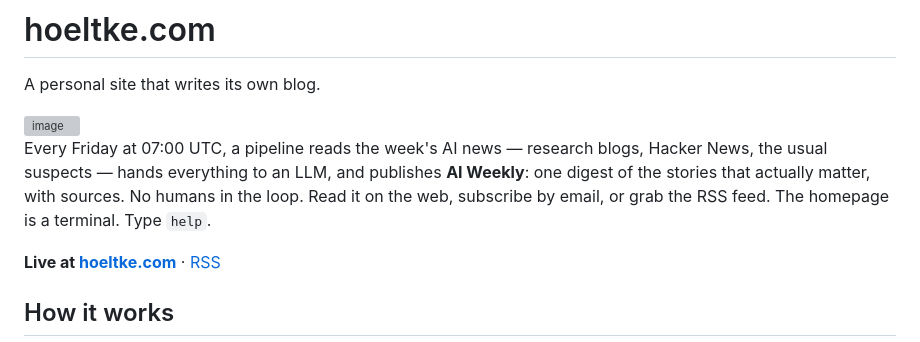
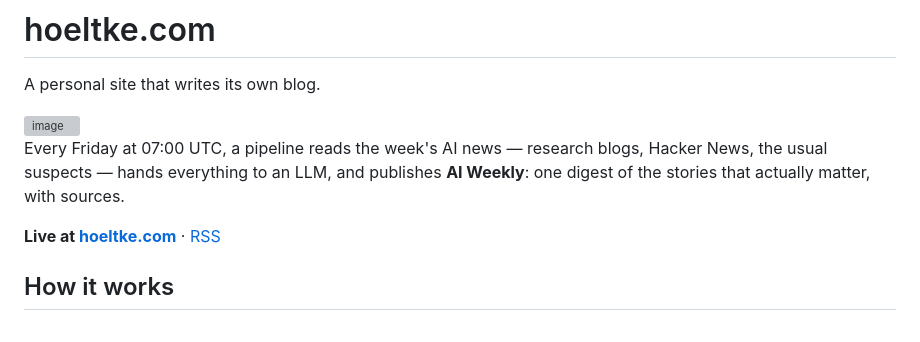
Before and after one commit to fabianh001/hoeltke.com, a Markdown page: README.md, the part around one of its changes. Drawn GitHub-style; grey boxes are pictures that could not be loaded.

```diff
--- a/README.md
+++ b/README.md
@@ -9,8 +8,6 @@ A personal site that writes its own blog.
 Every Friday at 07:00 UTC, a pipeline reads the week's AI news — research blogs,
 Hacker News, the usual suspects — hands everything to an LLM, and publishes
 **AI Weekly**: one digest of the stories that actually matter, with sources.
-No humans in the loop. Read it on the web, subscribe by email, or grab the RSS
-feed. The homepage is a terminal. Type `help`.
 
 **Live at [hoeltke.com](https://hoeltke.com)** · [RSS](https://hoeltke.com/rss.xml)
 
```
Also changed, not shown: other parts of README.md (+1 -2 lines).
